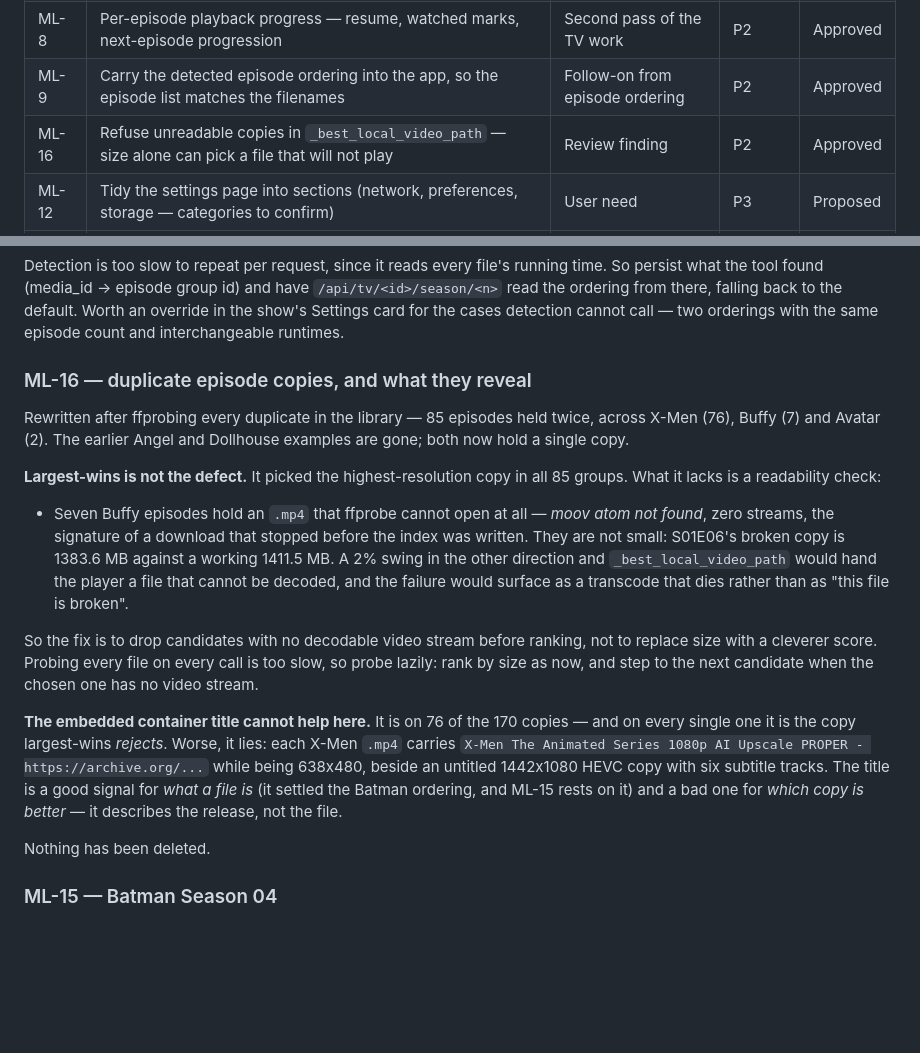
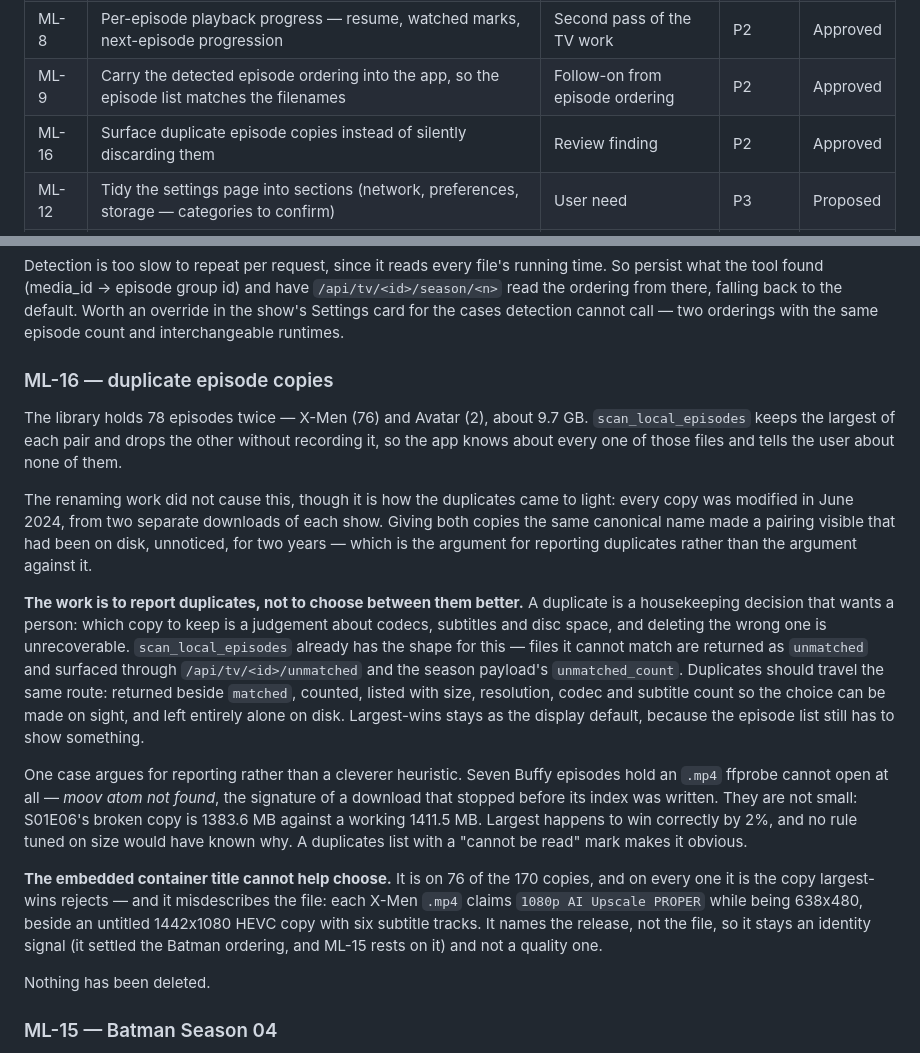
Before and after one commit to rachellofox/Media-Library, a Markdown page: Common/Roadmap.md, 2 parts joined by grey strips. GitHub-like rendering; blank space fills up the shorter version.

Commit message:
docs: reframe ML-16 as reporting duplicates, not resolving them
Two corrections to the previous entry, both from checking rather than reading.

Wrong function. `_best_local_video_path` picks one file for an entire show
folder, for quality detection and "does this hold video" - it never chooses
between two copies of an episode. That happens in `scan_local_episodes`, which
keeps the larger of any two files claiming the same SxxExx and drops the other
with no record. 78 files disappear that way today.

Wrong goal. Choosing better is not what is wanted: which copy to keep depends on
codec, subtitles and disc space, and deleting the wrong one cannot be undone. So
duplicates should be reported the way unmatched files already are - returned
beside `matched`, counted, listed with the facts needed to judge - and left
alone on disk.

Also records the origin, since it was worth establishing before acting: the
renaming work did not create these. Every X-Men and Avatar copy was modified in
June 2024, from two separate downloads of each show. The rename gave both copies
the same canonical name, making a two-year-old pairing legible for the first
time.

Co-Authored-By: Claude Opus 5 <noreply@anthropic.com>

```diff
--- a/Common/Roadmap.md
+++ b/Common/Roadmap.md
@@ -34,7 +34,7 @@ Priorities: **P1** wanted next · **P2** wanted · **P3** would be nice.
 | ML-11 | Transcoding playback: poor quality, stream freezes, high CPU — full diagnosis needed | User need | P1 | Proposed |
 | ML-8 | Per-episode playback progress — resume, watched marks, next-episode progression | Second pass of the TV work | P2 | Approved |
 | ML-9 | Carry the detected episode ordering into the app, so the episode list matches the filenames | Follow-on from episode ordering | P2 | Approved |
-| ML-16 | Refuse unreadable copies in `_best_local_video_path` — size alone can pick a file that will not play | Review finding | P2 | Approved |
+| ML-16 | Surface duplicate episode copies instead of silently discarding them | Review finding | P2 | Approved |
 | ML-12 | Tidy the settings page into sections (network, preferences, storage — categories to confirm) | User need | P3 | Proposed |
 | ML-13 | Move the favourites icon | User need | P3 | Proposed |
 | ML-15 | Title Batman's Season 04 from embedded metadata, or match it against The New Batman Adventures | Review finding | P3 | Proposed |
@@ -63,35 +63,43 @@ default. Worth an override in the show's Settings card for the cases detection
 cannot call — two orderings with the same episode count and interchangeable
 runtimes.
 
-### ML-16 — duplicate episode copies, and what they reveal
+### ML-16 — duplicate episode copies
 
-Rewritten after ffprobing every duplicate in the library — 85 episodes held
-twice, across X-Men (76), Buffy (7) and Avatar (2). The earlier Angel and
-Dollhouse examples are gone; both now hold a single copy.
+The library holds 78 episodes twice — X-Men (76) and Avatar (2), about 9.7 GB.
+`scan_local_episodes` keeps the largest of each pair and drops the other without
+recording it, so the app knows about every one of those files and tells the user
+about none of them.
 
-**Largest-wins is not the defect.** It picked the highest-resolution copy in all
-85 groups. What it lacks is a readability check:
+The renaming work did not cause this, though it is how the duplicates came to
+light: every copy was modified in June 2024, from two separate downloads of each
+show. Giving both copies the same canonical name made a pairing visible that had
+been on disk, unnoticed, for two years — which is the argument for reporting
+duplicates rather than the argument against it.
 
-- Seven Buffy episodes hold an `.mp4` that ffprobe cannot open at all — *moov
-  atom not found*, zero streams, the signature of a download that stopped before
-  the index was written. They are not small: S01E06's broken copy is 1383.6 MB
-  against a working 1411.5 MB. A 2% swing in the other direction and
-  `_best_local_video_path` would hand the player a file that cannot be decoded,
-  and the failure would surface as a transcode that dies rather than as
-  "this file is broken".
+**The work is to report duplicates, not to choose between them better.** A
+duplicate is a housekeeping decision that wants a person: which copy to keep is
+a judgement about codecs, subtitles and disc space, and deleting the wrong one
+is unrecoverable. `scan_local_episodes` already has the shape for this — files
+it cannot match are returned as `unmatched` and surfaced through
+`/api/tv/<id>/unmatched` and the season payload's `unmatched_count`. Duplicates
+should travel the same route: returned beside `matched`, counted, listed with
+size, resolution, codec and subtitle count so the choice can be made on sight,
+and left entirely alone on disk. Largest-wins stays as the display default,
+because the episode list still has to show something.
 
-So the fix is to drop candidates with no decodable video stream before ranking,
-not to replace size with a cleverer score. Probing every file on every call is
-too slow, so probe lazily: rank by size as now, and step to the next candidate
-when the chosen one has no video stream.
+One case argues for reporting rather than a cleverer heuristic. Seven Buffy
+episodes hold an `.mp4` ffprobe cannot open at all — *moov atom not found*, the
+signature of a download that stopped before its index was written. They are not
+small: S01E06's broken copy is 1383.6 MB against a working 1411.5 MB. Largest
+happens to win correctly by 2%, and no rule tuned on size would have known why.
+A duplicates list with a "cannot be read" mark makes it obvious.
 
-**The embedded container title cannot help here.** It is on 76 of the 170 copies
-— and on every single one it is the copy largest-wins *rejects*. Worse, it lies:
-each X-Men `.mp4` carries `X-Men The Animated Series 1080p AI Upscale PROPER -
-https://archive.org/...` while being 638x480, beside an untitled 1442x1080 HEVC
-copy with six subtitle tracks. The title is a good signal for *what a file is*
-(it settled the Batman ordering, and ML-15 rests on it) and a bad one for *which
-copy is better* — it describes the release, not the file.
+**The embedded container title cannot help choose.** It is on 76 of the 170
+copies, and on every one it is the copy largest-wins rejects — and it
+misdescribes the file: each X-Men `.mp4` claims `1080p AI Upscale PROPER` while
+being 638x480, beside an untitled 1442x1080 HEVC copy with six subtitle tracks.
+It names the release, not the file, so it stays an identity signal (it settled
+the Batman ordering, and ML-15 rests on it) and not a quality one.
 
 Nothing has been deleted.
 
```
